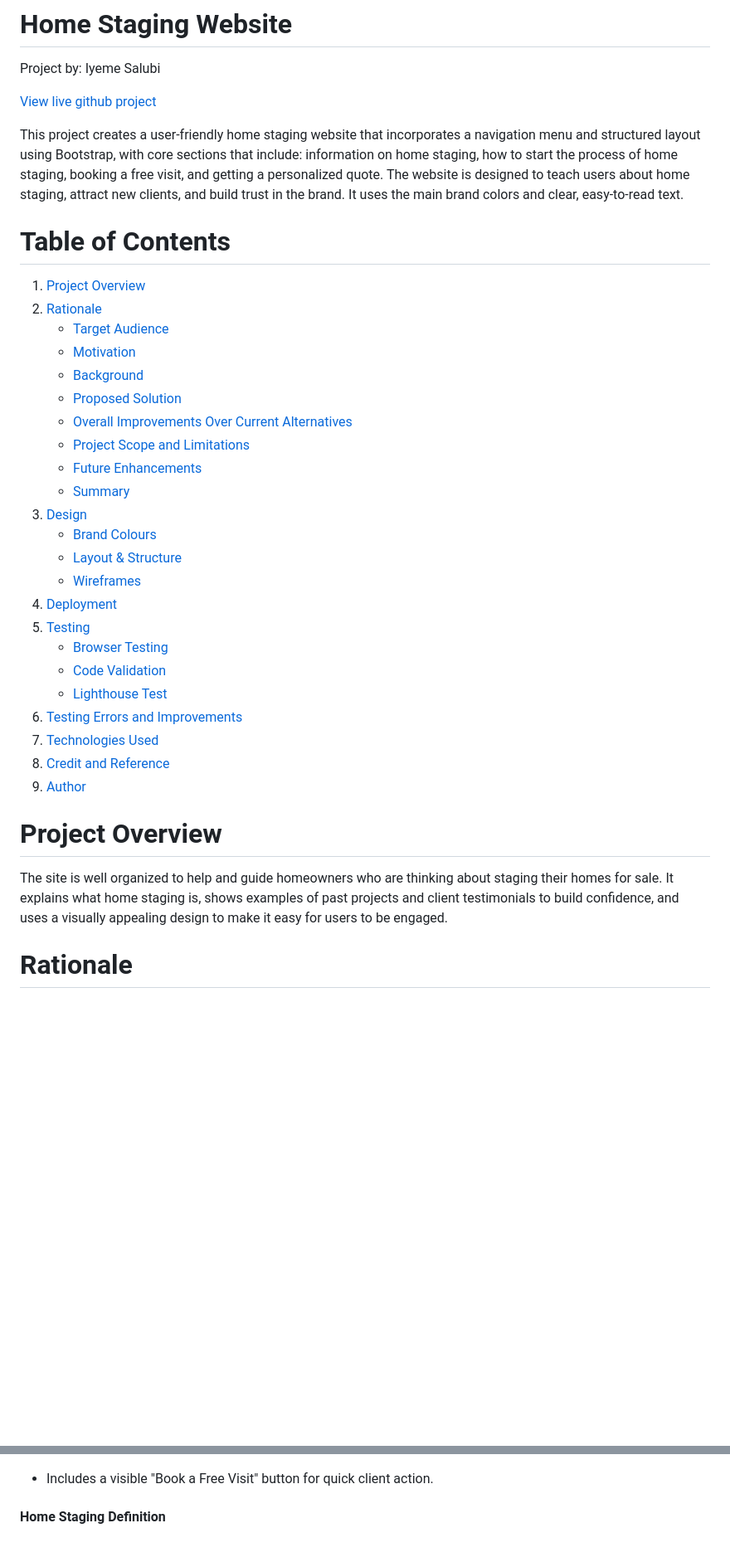
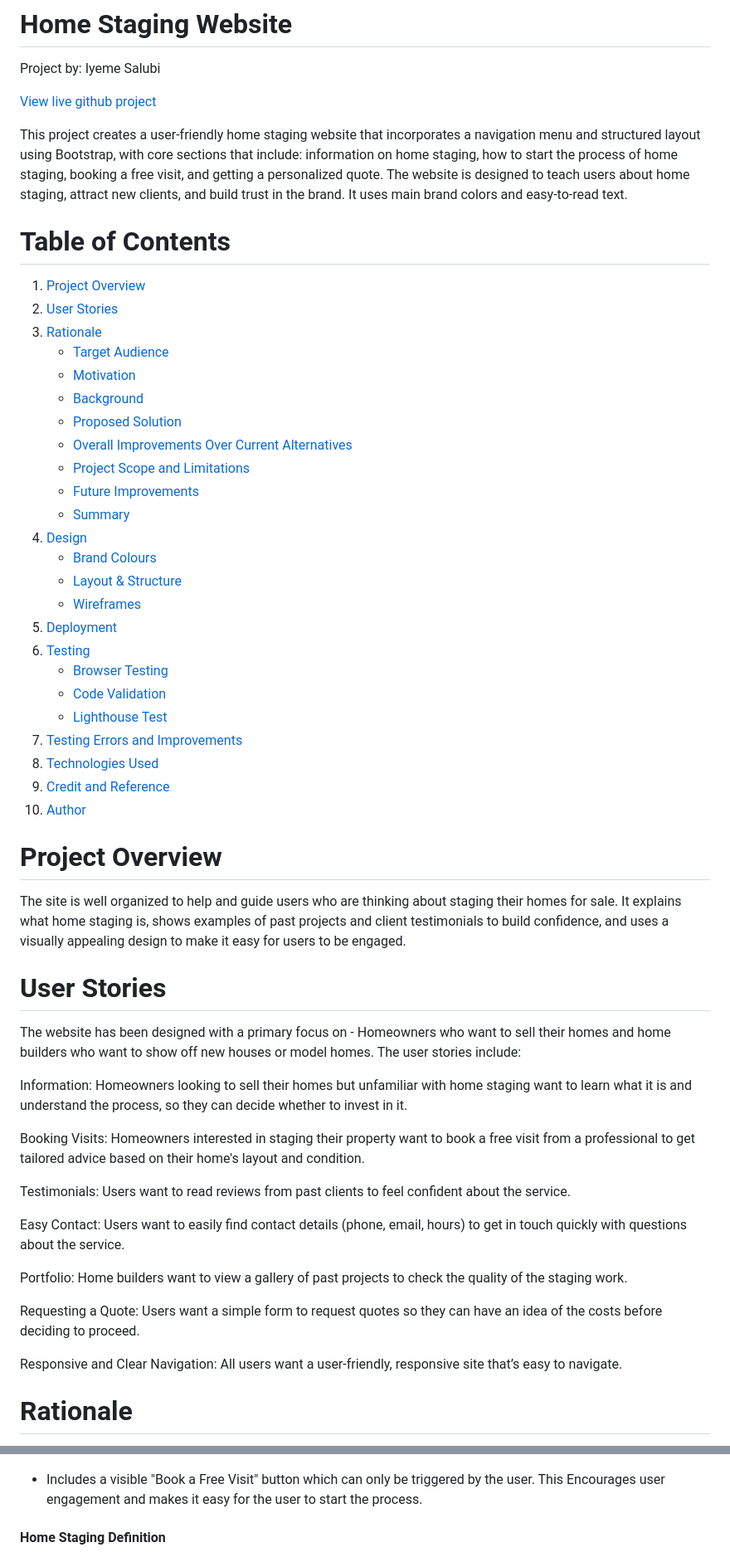
Before and after one commit to iyeme-dev/home-staging, a Markdown page: README.md, 2 parts joined by grey strips. Shown: that part at 83% size. GitHub-like rendering; blank space fills up the shorter version.

```diff
--- a/README.md
+++ b/README.md
@@ -4,36 +4,61 @@ Project by: Iyeme Salubi
 
 [View live github project](https://iyeme-dev.github.io/home-staging/)
 
-This project creates a user-friendly home staging website that incorporates a navigation menu and structured layout using Bootstrap, with core sections that include: information on home staging, how to start the process of home staging, booking a free visit, and getting a personalized quote.  The website is designed to teach users about home staging, attract new clients, and build trust in the brand. It uses the main brand colors and clear, easy-to-read text.
+This project creates a user-friendly home staging website that incorporates a navigation menu and structured layout using Bootstrap, with core sections that include: information on home staging, how to start the process of home staging, booking a free visit, and getting a personalized quote.  The website is designed to teach users about home staging, attract new clients, and build trust in the brand. It uses main brand colors and easy-to-read text.
 
 # Table of Contents
 
 1. [Project Overview](#project-overview)
-2. [Rationale](#rationale)
+2. [User Stories](#user-stories)
+3. [Rationale](#rationale)
    - [Target Audience](#target-audience)
    - [Motivation](#motivation)
    - [Background](#background)
    - [Proposed Solution](#proposed-solution)
    - [Overall Improvements Over Current Alternatives](#overall-improvements-over-current-alternatives)
    - [Project Scope and Limitations](#project-scope-and-limitations)
-   - [Future Enhancements](#future-enhancements)
+   - [Future Improvements](#future-improvements)
    - [Summary](#summary)
 4. [Design](#design)
    - [Brand Colours](#brand-colours)
    - [Layout & Structure](#layout-and-structure)
    - [Wireframes](#wireframes)
-6. [Deployment](#deployment)
-7. [Testing](#testing)
+5. [Deployment](#deployment)
+6. [Testing](#testing)
    - [Browser Testing](#browser-testing)
    - [Code Validation](#code-validation)
    - [Lighthouse Test](#lighthouse-test)
-8. [Testing Errors and Improvements](testing-errors-and-improvements)
-9. [Technologies Used](#technologies-used)
-10. [Credit and Reference](credit-and-reference)
-11. [Author](author)
+7. [Testing Errors and Improvements](testing-errors-and-improvements)
+8. [Technologies Used](#technologies-used)
+9. [Credit and Reference](credit-and-reference)
+10. [Author](author)
 
 # Project Overview
-The site is well organized to help and guide homeowners who are thinking about staging their homes for sale. It explains what home staging is, shows examples of past projects and client testimonials to build confidence, and uses a  visually appealing design to make it easy for users to be engaged.
+The site is well organized to help and guide users who are thinking about staging their homes for sale. It explains what home staging is, shows examples of past projects and client testimonials to build confidence, and uses a  visually appealing design to make it easy for users to be engaged.
+
+# User Stories
+The website has been designed with a primary focus on - Homeowners who want to sell their homes and home builders who want to show off new houses or model homes. The user stories include:
+
+Information:
+Homeowners looking to sell their homes but unfamiliar with home staging want to learn what it is and understand the process, so they can decide whether to invest in it.
+
+Booking Visits:
+Homeowners interested in staging their property want to book a free visit from a professional to get tailored advice based on their home's layout and condition.
+
+Testimonials:
+Users want to read reviews from past clients to feel confident about the service.
+
+Easy Contact:
+Users want to easily find contact details (phone, email, hours) to get in touch quickly with questions about the service.
+
+Portfolio:
+Home builders want to view a gallery of past projects to check the quality of the staging work.
+
+Requesting a Quote:
+Users want a simple form to request quotes so they can have an idea of the costs before deciding to proceed.
+
+Responsive and Clear Navigation:
+All users want a user-friendly, responsive site that’s easy to navigate.
 
 # Rationale
 This home staging website is designed to help, inform, and attract both homeowners and home builders by offering a clear, easy-to-use, and visually appealing online platform.
@@ -175,6 +213,5 @@ Typography: Easy-to-read fonts that support both headings and body text.
 ![Book a free visit](https://github.com/iyeme-dev/home-staging/blob/252571afdc0ee8fb7d3e541455b42399b398f00b/screenshots/book-a-free-visit.png)
-- Includes a visible "Book a Free Visit" button for quick client action.
-
+- Includes a visible "Book a Free Visit" button which can only be triggered by the user. This Encourages user engagement and makes it easy for the user to start the process.
 
 #### Home Staging Definition
 
```
Also changed, not shown: other parts of README.md (+85 -50 lines).
